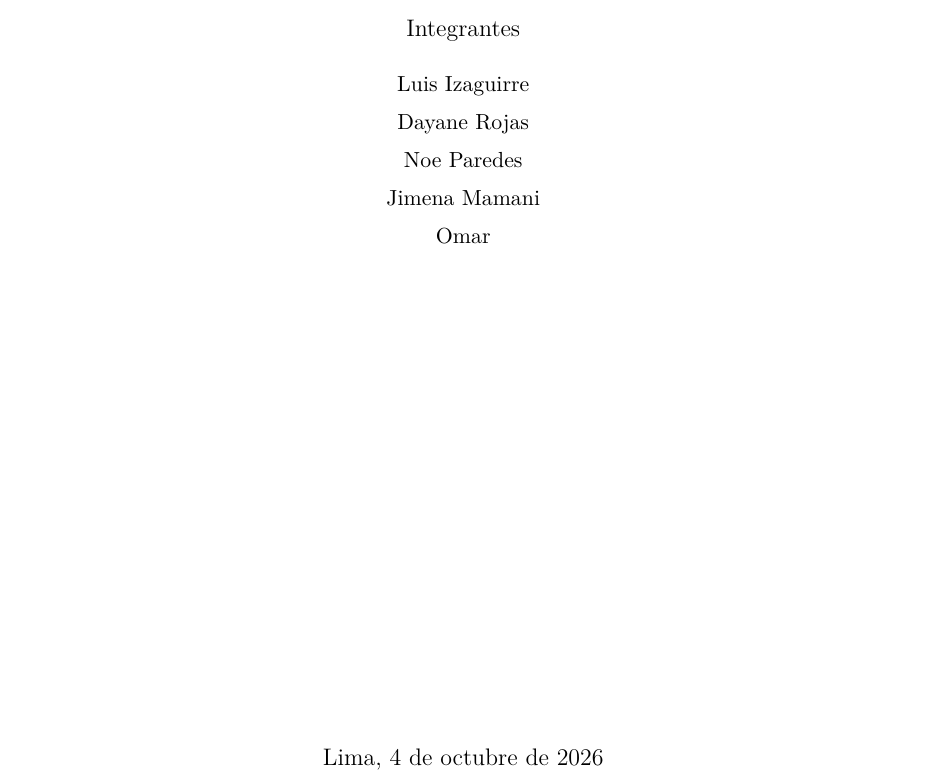
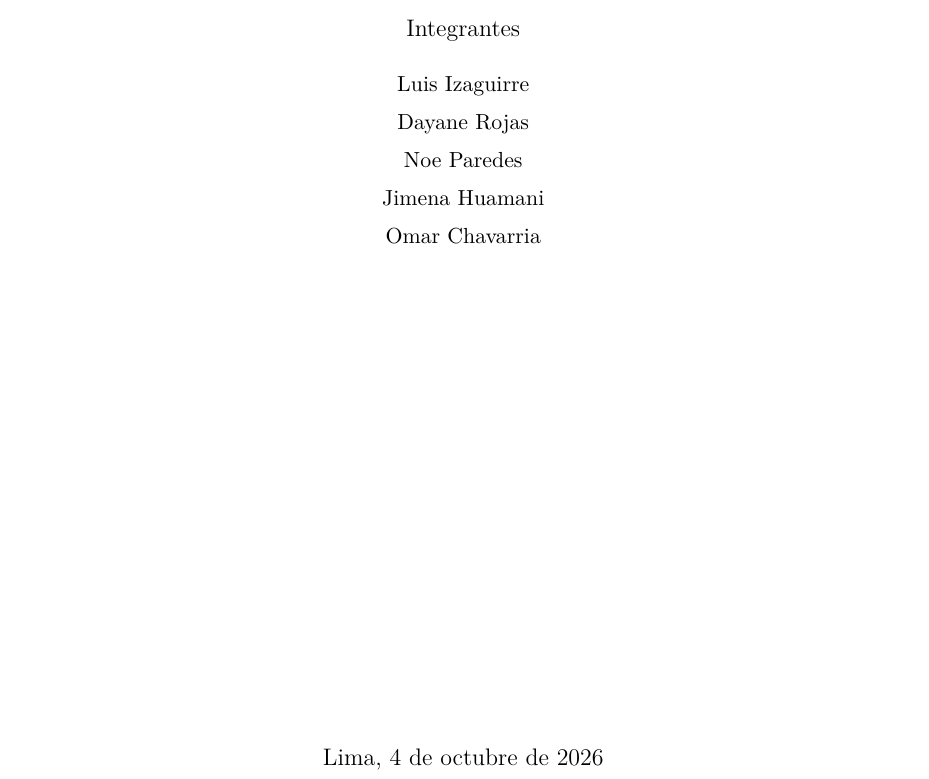
Before and after one commit to LuisIZ/BD2_Proyecto_2026-2, a LaTeX document (docs/informe/informe.tex): part of page 1 of 14, cut so that both start at the same text. Compiled offline with pdfLaTeX.

Commit message:
docs(readme): actualizar arquitectura, organizacion e instalacion
README con la arquitectura por capas, las funcionalidades de las Partes
1 y 2 por seccion del enunciado con su estado, un ejemplo de SQL verificado,
la organizacion del codigo, el manual de instalacion (motor run, make y a mano),
la demo de transacciones y el equipo con nombres completos. Enlaza el informe en PDF.

```diff
--- a/docs/informe/informe.tex
+++ b/docs/informe/informe.tex
@@ -49,8 +49,8 @@
   Luis Izaguirre\par
   Dayane Rojas\par
   Noe Paredes\par
-  Jimena Mamani\par
-  Omar\par
+  Jimena Huamani\par
+  Omar Chavarria\par
   \vfill
   {\large Lima, 4 de octubre de 2026\par}
 \end{titlepage}
```
Also changed, not shown: README.md, docs/informe/informe.pdf.
